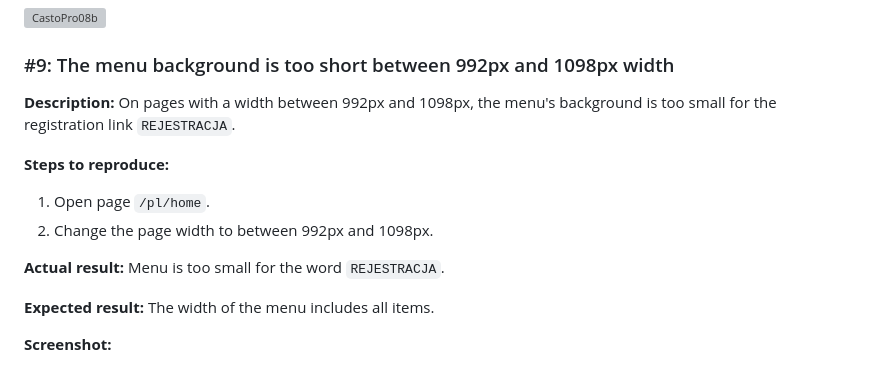
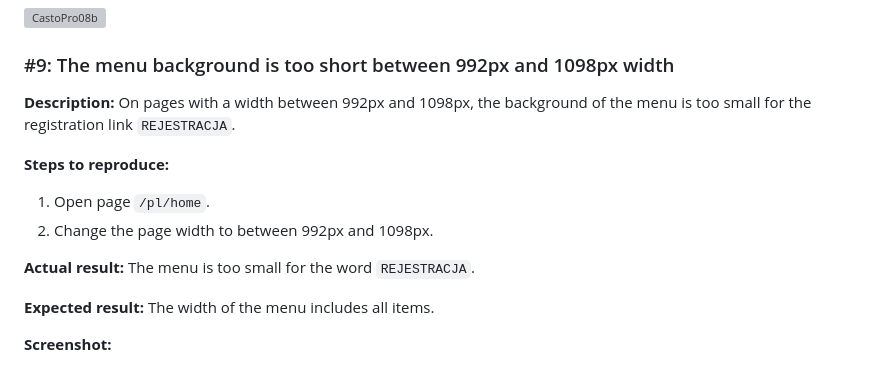
Before and after one commit to lukmarcus/Today-I-Learned, a Markdown page: Test_Case_Studies/CastoPro/README.md, the part around the change printed below. GitHub-like rendering; grey boxes are pictures that could not be loaded.

Commit message:
CastoPro grammar fixes

```diff
--- a/Test_Case_Studies/CastoPro/README.md
+++ b/Test_Case_Studies/CastoPro/README.md
@@ -146,13 +146,13 @@
 ![CastoPro08b](https://raw.githubusercontent.com/lukmarcus/Today-I-Learned/main/Test_Case_Studies/CastoPro/08b.png)
 
 ### #9:  The menu background is too short between 992px and 1098px width
-**Description:** On pages with a width between 992px and 1098px, the menu's background is too small for the registration link `REJESTRACJA`.
+**Description:** On pages with a width between 992px and 1098px, the background of the menu is too small for the registration link `REJESTRACJA`.
 
 **Steps to reproduce:**
 1. Open page `/pl/home`.
 2. Change the page width to between 992px and 1098px.
 
-**Actual result:** Menu is too small for the word `REJESTRACJA`.
+**Actual result:** The menu is too small for the word `REJESTRACJA`.
 
 **Expected result:** The width of the menu includes all items.
 
```
Also changed, not shown: other parts of Test_Case_Studies/CastoPro/README.md (+2 -2 lines).
